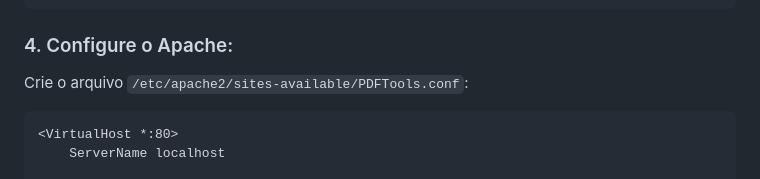
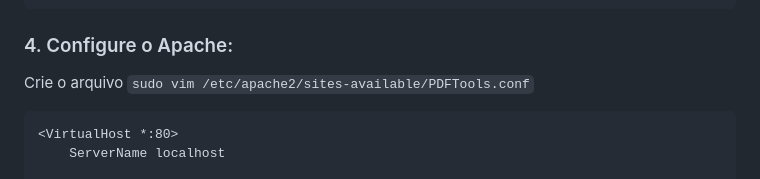
Before and after one commit to soarespaullo/PDF-Tools-Web, a Markdown page: README.md, the part around the change. GitHub-like rendering.

````diff
--- a/README.md
+++ b/README.md
@@ -117,7 +117,7 @@ from app import app as application
 
 ### 4. Configure o Apache:
 
-Crie o arquivo `/etc/apache2/sites-available/PDFTools.conf`:
+Crie o arquivo `sudo vim /etc/apache2/sites-available/PDFTools.conf`
 
 ```apache
 <VirtualHost *:80>
````
